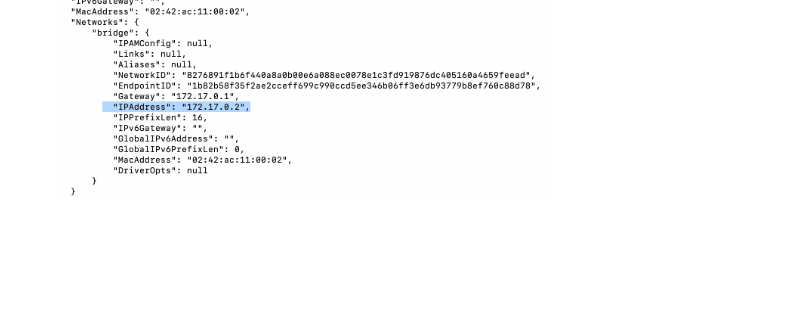
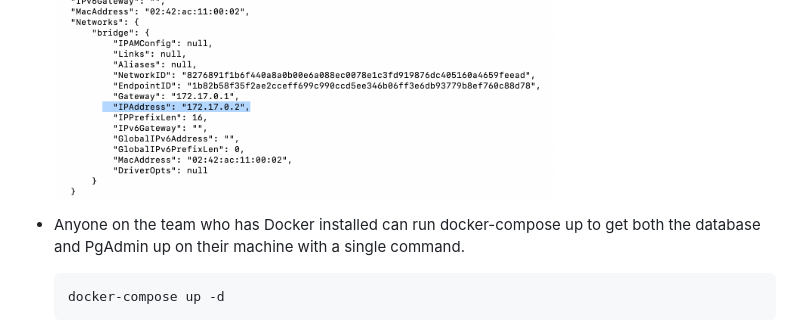
Before and after one commit to SamuelRijks/grup_102, a Markdown page: README.md, the part around the change. Rendered like a GitHub page; blank space fills up the shorter version.

````diff
--- a/README.md
+++ b/README.md
@@ -245,3 +245,9 @@ The command will generate 3 files per every video disposed in `resources/video_l
   docker inspect pgadmin4-dev
   ```
   <img src="resources/get-docker-ip.png" width="500" />
+
+
+* Anyone on the team who has Docker installed can run docker-compose up to get both the database and PgAdmin up on their machine with a single command.
+    ```commandline
+  docker-compose up -d
+  ```
````
